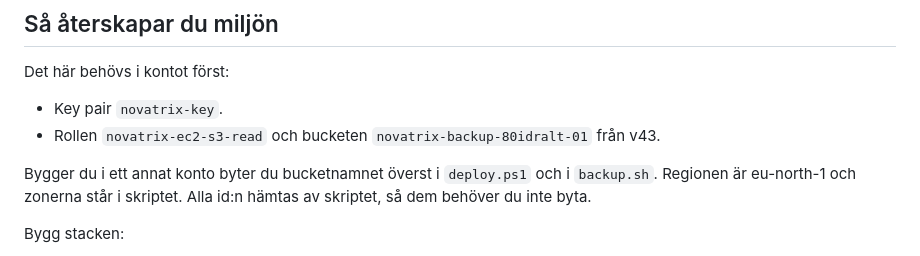
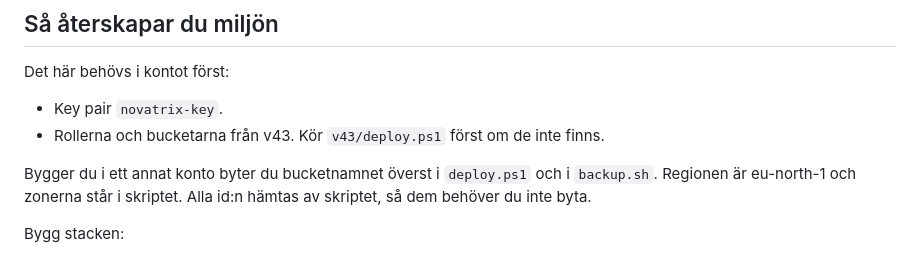
Before and after one commit to 80idralt/aws, a Markdown page: v45/README.md, the part around one of its changes. GitHub-like rendering.

Commit message:
v45: tydligare vad som behövs från v43

```diff
--- a/v45/README.md
+++ b/v45/README.md
@@ -371,7 +371,7 @@ Efter `destroy.ps1` fanns ingen databas, ingen EFS, inga security groups och ing
 Det här behövs i kontot först:
 
 - Key pair `novatrix-key`.
-- Rollen `novatrix-ec2-s3-read` och bucketen `novatrix-backup-80idralt-01` från v43.
+- Rollerna och bucketarna från v43. Kör `v43/deploy.ps1` först om de inte finns.
 
 Bygger du i ett annat konto byter du bucketnamnet överst i `deploy.ps1` och i `backup.sh`. Regionen är eu-north-1 och zonerna står i skriptet. Alla id:n hämtas av skriptet, så dem behöver du inte byta.
 
```
Also changed, not shown: other parts of v45/README.md (+1 -1 lines).
